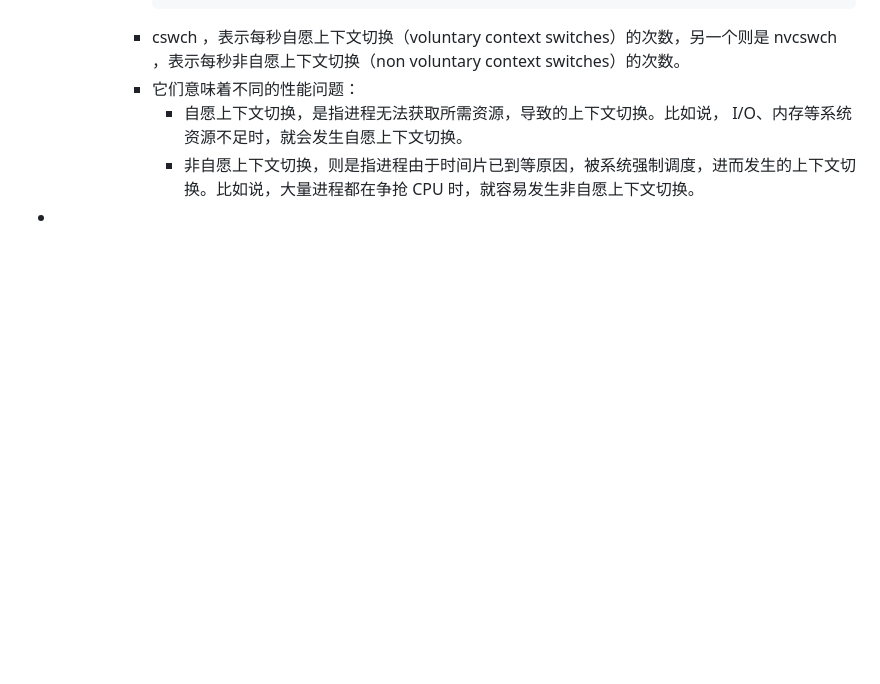
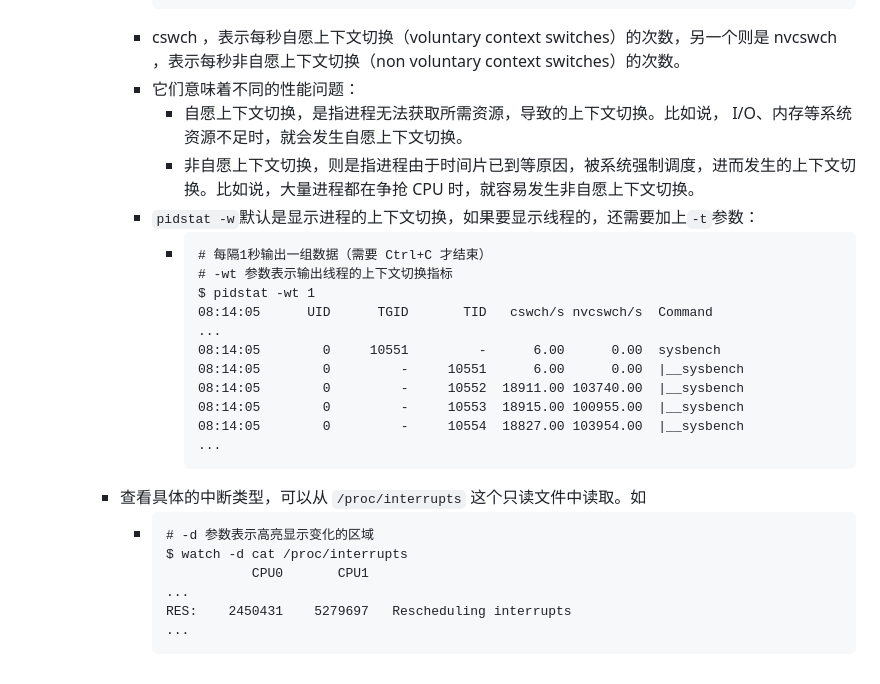
Before and after one commit to nange/nange, a Markdown page: journals/2023_07_22.md, the part around the change. GitHub-like rendering; blank space fills up the shorter version.

Commit message:
Auto saved by Logseq

````diff
--- a/journals/2023_07_22.md
+++ b/journals/2023_07_22.md
@@ -54,4 +54,26 @@
 			- 它们意味着不同的性能问题：
 				- 自愿上下文切换，是指进程无法获取所需资源，导致的上下文切换。比如说， I/O、内存等系统资源不足时，就会发生自愿上下文切换。
 				- 非自愿上下文切换，则是指进程由于时间片已到等原因，被系统强制调度，进而发生的上下文切换。比如说，大量进程都在争抢 CPU 时，就容易发生非自愿上下文切换。
--
+			- `pidstat -w`默认是显示进程的上下文切换，如果要显示线程的，还需要加上`-t`参数：
+				- ```
+				  # 每隔1秒输出一组数据（需要 Ctrl+C 才结束）
+				  # -wt 参数表示输出线程的上下文切换指标
+				  $ pidstat -wt 1
+				  08:14:05      UID      TGID       TID   cswch/s nvcswch/s  Command
+				  ...
+				  08:14:05        0     10551         -      6.00      0.00  sysbench
+				  08:14:05        0         -     10551      6.00      0.00  |__sysbench
+				  08:14:05        0         -     10552  18911.00 103740.00  |__sysbench
+				  08:14:05        0         -     10553  18915.00 100955.00  |__sysbench
+				  08:14:05        0         -     10554  18827.00 103954.00  |__sysbench
+				  ...
+				  ```
+		- 查看具体的中断类型，可以从 `/proc/interrupts` 这个只读文件中读取。如
+			- ```
+			  # -d 参数表示高亮显示变化的区域
+			  $ watch -d cat /proc/interrupts
+			             CPU0       CPU1
+			  ...
+			  RES:    2450431    5279697   Rescheduling interrupts
+			  ...
+			  ```
````
